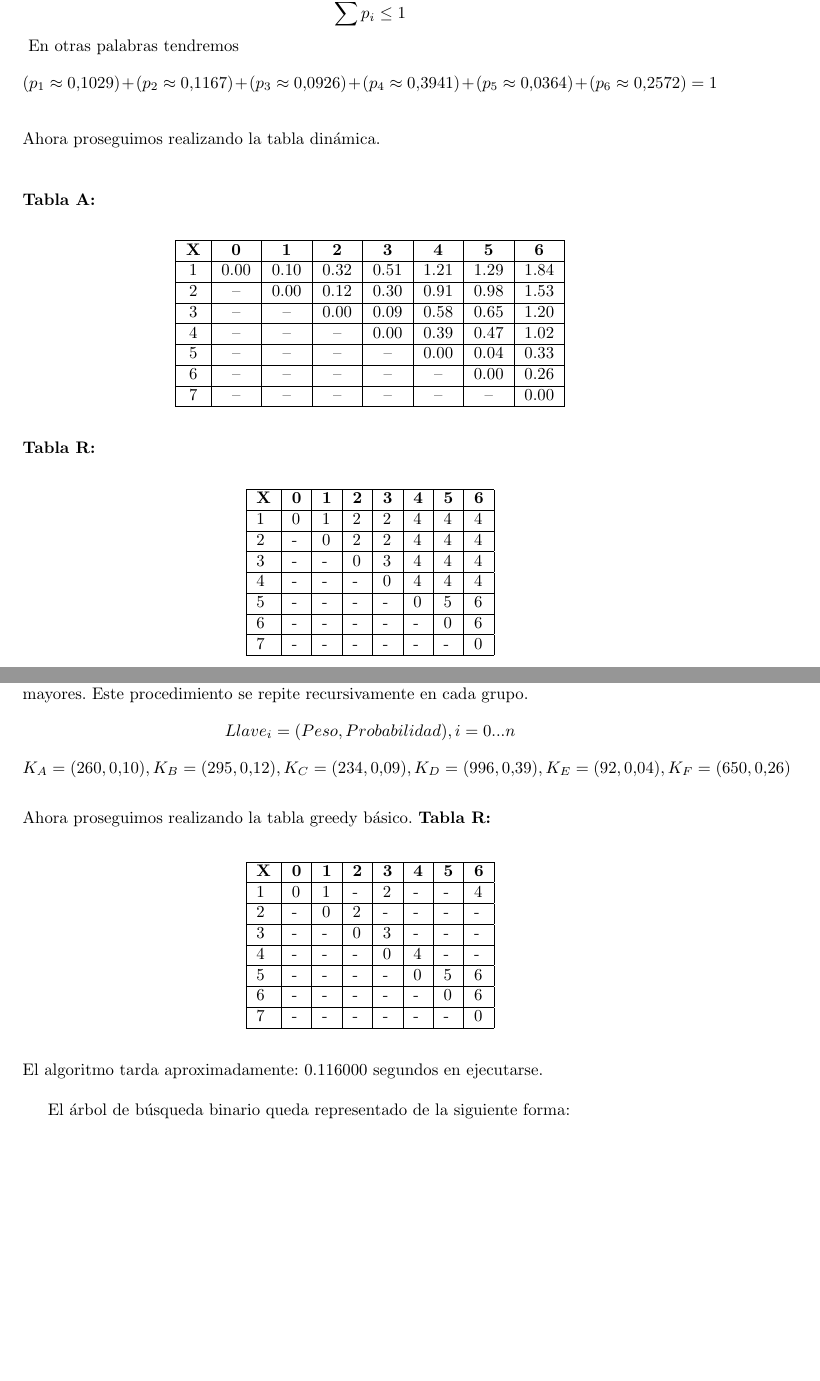
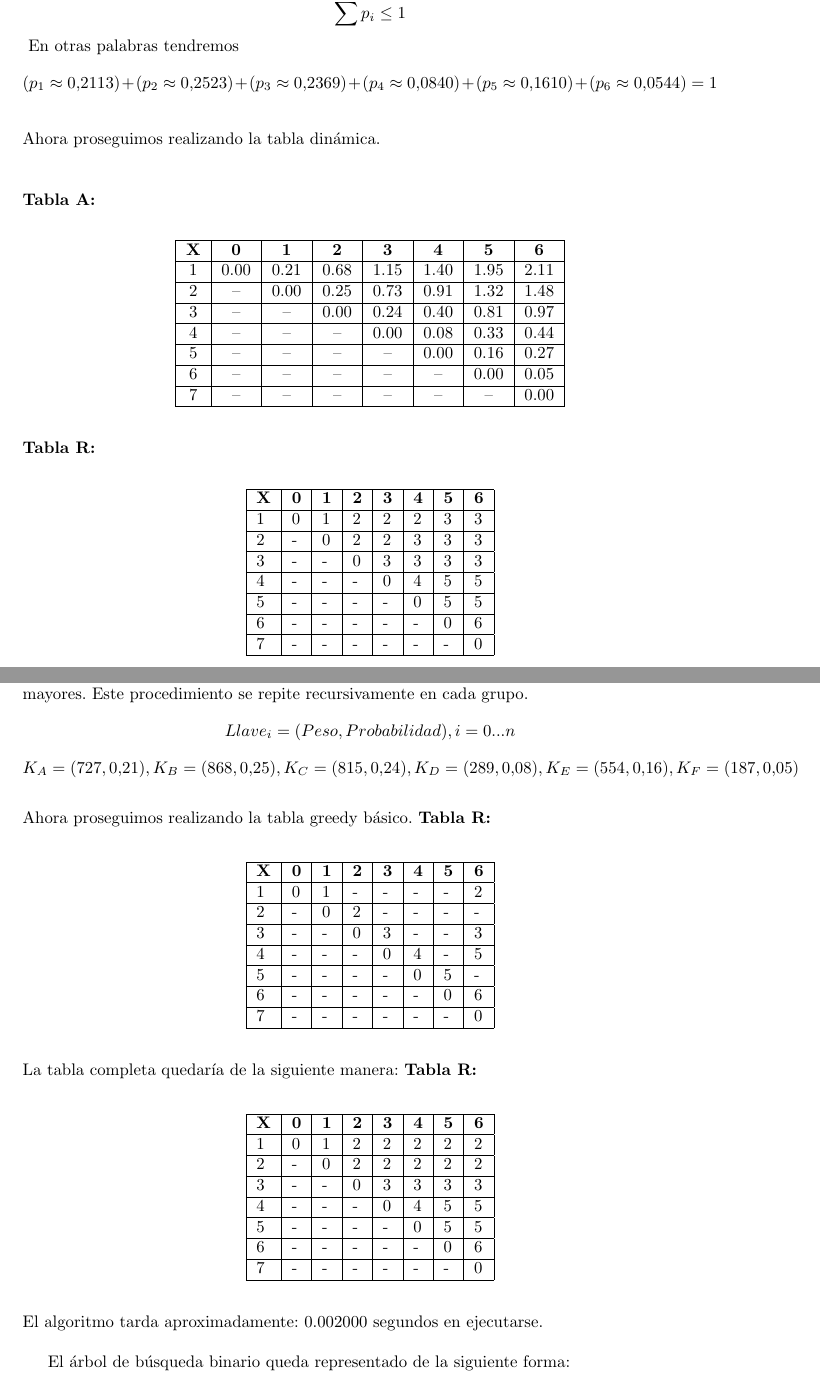
Before and after one commit to stbz1996/Arboles-Binarios-I.O, a LaTeX document (arbol.tex): two parts of pages 3 and 5 of 6, joined at a grey line, cut so that both start at the same text, the shorter picture padded with empty space. Compiled offline with pdfLaTeX.

Commit message:
Actualización ... siguiente
Se agrega una tabla de GreedyR en modo ejemplo

```diff
--- a/arbol.tex
+++ b/arbol.tex
@@ -86,17 +86,17 @@ Se muestra a continuación la tabla de objetos con su respectivo costo (peso) y
 \rowcolor{Gray}
 \textbf{Letra} & \textbf{Peso} & \textbf{Probabilidad}\\
 \hline
-Object A & 260 & 0.10 \\
+Object A & 727 & 0.21 \\
 \hline
-Object B & 295 & 0.12 \\
+Object B & 868 & 0.25 \\
 \hline
-Object C & 234 & 0.09 \\
+Object C & 815 & 0.24 \\
 \hline
-Object D & 996 & 0.39 \\
+Object D & 289 & 0.08 \\
 \hline
-Object E & 92 & 0.04 \\
+Object E & 554 & 0.16 \\
 \hline
-Object F & 650 & 0.26 \\
+Object F & 187 & 0.05 \\
 \hline
 \end{tabu} \\
 \end{center}
@@ -113,7 +113,7 @@ Object F & 650 & 0.26 \\
         \ Sujeto a:
         \[ \sum p_{i} \leq 1 \]
         \ En otras palabras tendremos
-\[ (p_{1} \approx 0.1029)+(p_{2} \approx 0.1167)+(p_{3} \approx 0.0926)+(p_{4} \approx 0.3941)+(p_{5} \approx 0.0364)+(p_{6} \approx 0.2572) = 1 \]
+\[ (p_{1} \approx 0.2113)+(p_{2} \approx 0.2523)+(p_{3} \approx 0.2369)+(p_{4} \approx 0.0840)+(p_{5} \approx 0.1610)+(p_{6} \approx 0.0544) = 1 \]
 \newline Ahora proseguimos realizando la tabla dinámica.
 \newline \newline \newline \textbf{Tabla A: }
 \definecolor{Gray}{gray}{0.5}
@@ -123,17 +123,17 @@ Object F & 650 & 0.26 \\
 \hline
 \cellcolor{Gray}\color{black}\textbf{X} & \cellcolor{Gray}\color{black}\textbf{0} & \cellcolor{Gray}\color{black}\textbf{1} & \cellcolor{Gray}\color{black}\textbf{2} & \cellcolor{Gray}\color{black}\textbf{3} & \cellcolor{Gray}\color{black}\textbf{4} & \cellcolor{Gray}\color{black}\textbf{5} & \cellcolor{Gray}\color{black}\textbf{6} \\
 \hline
-\cellcolor{Gray}\color{black}1 & 0.00 & 0.10 & 0.32 & 0.51 & 1.21 & 1.29 & 1.84 \\
+\cellcolor{Gray}\color{black}1 & 0.00 & 0.21 & 0.68 & 1.15 & 1.40 & 1.95 & 2.11 \\
 \hline
-\cellcolor{Gray}\color{black}2 &  --  & 0.00 & 0.12 & 0.30 & 0.91 & 0.98 & 1.53 \\
+\cellcolor{Gray}\color{black}2 &  --  & 0.00 & 0.25 & 0.73 & 0.91 & 1.32 & 1.48 \\
 \hline
-\cellcolor{Gray}\color{black}3 &  --  &  --  & 0.00 & 0.09 & 0.58 & 0.65 & 1.20 \\
+\cellcolor{Gray}\color{black}3 &  --  &  --  & 0.00 & 0.24 & 0.40 & 0.81 & 0.97 \\
 \hline
-\cellcolor{Gray}\color{black}4 &  --  &  --  &  --  & 0.00 & 0.39 & 0.47 & 1.02 \\
+\cellcolor{Gray}\color{black}4 &  --  &  --  &  --  & 0.00 & 0.08 & 0.33 & 0.44 \\
 \hline
-\cellcolor{Gray}\color{black}5 &  --  &  --  &  --  &  --  & 0.00 & 0.04 & 0.33 \\
+\cellcolor{Gray}\color{black}5 &  --  &  --  &  --  &  --  & 0.00 & 0.16 & 0.27 \\
 \hline
-\cellcolor{Gray}\color{black}6 &  --  &  --  &  --  &  --  &  --  & 0.00 & 0.26 \\
+\cellcolor{Gray}\color{black}6 &  --  &  --  &  --  &  --  &  --  & 0.00 & 0.05 \\
 \hline
 \cellcolor{Gray}\color{black}7 &  --  &  --  &  --  &  --  &  --  &  --  & 0.00 \\
 \hline
@@ -145,15 +145,15 @@ Object F & 650 & 0.26 \\
 \hline
 \cellcolor{Gray}\color{black}\textbf{X} & \cellcolor{Gray}\color{black}\textbf{0} & \cellcolor{Gray}\color{black}\textbf{1} & \cellcolor{Gray}\color{black}\textbf{2} & \cellcolor{Gray}\color{black}\textbf{3} & \cellcolor{Gray}\color{black}\textbf{4} & \cellcolor{Gray}\color{black}\textbf{5} & \cellcolor{Gray}\color{black}\textbf{6} \\
 \hline
-\cellcolor{Gray}\color{black}1 &  0  &  1  &  2  &  2  &  4  &  4  &  4  \\
+\cellcolor{Gray}\color{black}1 &  0  &  1  &  2  &  2  &  2  &  3  &  3  \\
 \hline
-\cellcolor{Gray}\color{black}2 &  -  &  0  &  2  &  2  &  4  &  4  &  4  \\
+\cellcolor{Gray}\color{black}2 &  -  &  0  &  2  &  2  &  3  &  3  &  3  \\
 \hline
-\cellcolor{Gray}\color{black}3 &  -  &  -  &  0  &  3  &  4  &  4  &  4  \\
+\cellcolor{Gray}\color{black}3 &  -  &  -  &  0  &  3  &  3  &  3  &  3  \\
 \hline
-\cellcolor{Gray}\color{black}4 &  -  &  -  &  -  &  0  &  4  &  4  &  4  \\
+\cellcolor{Gray}\color{black}4 &  -  &  -  &  -  &  0  &  4  &  5  &  5  \\
 \hline
-\cellcolor{Gray}\color{black}5 &  -  &  -  &  -  &  -  &  0  &  5  &  6  \\
+\cellcolor{Gray}\color{black}5 &  -  &  -  &  -  &  -  &  0  &  5  &  5  \\
 \hline
 \cellcolor{Gray}\color{black}6 &  -  &  -  &  -  &  -  &  -  &  0  &  6  \\
 \hline
@@ -205,7 +205,7 @@ El árbol de búsqueda binario queda representado de la siguiente forma:
         demas se separan en dos grupos: las menores que la raíz y las mayores. Este
         procedimiento se repite recursivamente en cada grupo.
         \[ Llave_{i} = (Peso, Probabilidad), i = 0...n \]
-\[ K_{A} = (260, 0.10), K_{B} = (295, 0.12), K_{C} = (234, 0.09), K_{D} = (996, 0.39), K_{E} = (92, 0.04), K_{F} = (650, 0.26) \]
+\[ K_{A} = (727, 0.21), K_{B} = (868, 0.25), K_{C} = (815, 0.24), K_{D} = (289, 0.08), K_{E} = (554, 0.16), K_{F} = (187, 0.05) \]
 \newline Ahora proseguimos realizando la tabla greedy básico.
 \textbf{Tabla R: }
 \begin{center}
@@ -213,15 +213,15 @@ El árbol de búsqueda binario queda representado de la siguiente forma:
 \hline
 \cellcolor{Gray}\color{black}\textbf{X} & \cellcolor{Gray}\color{black}\textbf{0} & \cellcolor{Gray}\color{black}\textbf{1} & \cellcolor{Gray}\color{black}\textbf{2} & \cellcolor{Gray}\color{black}\textbf{3} & \cellcolor{Gray}\color{black}\textbf{4} & \cellcolor{Gray}\color{black}\textbf{5} & \cellcolor{Gray}\color{black}\textbf{6} \\
 \hline
-\cellcolor{Gray}\color{black}1 &  0  &  1  &  -  &  2  &  -  &  -  &  4  \\
+\cellcolor{Gray}\color{black}1 &  0  &  1  &  -  &  -  &  -  &  -  &  2  \\
 \hline
 \cellcolor{Gray}\color{black}2 &  -  &  0  &  2  &  -  &  -  &  -  &  -  \\
 \hline
-\cellcolor{Gray}\color{black}3 &  -  &  -  &  0  &  3  &  -  &  -  &  -  \\
+\cellcolor{Gray}\color{black}3 &  -  &  -  &  0  &  3  &  -  &  -  &  3  \\
 \hline
-\cellcolor{Gray}\color{black}4 &  -  &  -  &  -  &  0  &  4  &  -  &  -  \\
+\cellcolor{Gray}\color{black}4 &  -  &  -  &  -  &  0  &  4  &  -  &  5  \\
 \hline
-\cellcolor{Gray}\color{black}5 &  -  &  -  &  -  &  -  &  0  &  5  &  6  \\
+\cellcolor{Gray}\color{black}5 &  -  &  -  &  -  &  -  &  0  &  5  &  -  \\
 \hline
 \cellcolor{Gray}\color{black}6 &  -  &  -  &  -  &  -  &  -  &  0  &  6  \\
 \hline
@@ -229,7 +229,30 @@ El árbol de búsqueda binario queda representado de la siguiente forma:
 \hline
 \end{tabu} \\
 \end{center}
-El algoritmo tarda aproximadamente: 0.116000 segundos en ejecutarse.
+La tabla completa quedaría de la siguiente manera:
+\textbf{Tabla R: }
+\begin{center}
+\begin{tabu} to 1.0\textwidth { | l | l | l | l | l | l | l | l | }
+\hline
+\cellcolor{Gray}\color{black}\textbf{X} & \cellcolor{Gray}\color{black}\textbf{0} & \cellcolor{Gray}\color{black}\textbf{1} & \cellcolor{Gray}\color{black}\textbf{2} & \cellcolor{Gray}\color{black}\textbf{3} & \cellcolor{Gray}\color{black}\textbf{4} & \cellcolor{Gray}\color{black}\textbf{5} & \cellcolor{Gray}\color{black}\textbf{6} \\
+\hline
+\cellcolor{Gray}\color{black}1 &  0  &  1  &  2  &  2  &  2  &  2  &  2  \\
+\hline
+\cellcolor{Gray}\color{black}2 &  -  &  0  &  2  &  2  &  2  &  2  &  2  \\
+\hline
+\cellcolor{Gray}\color{black}3 &  -  &  -  &  0  &  3  &  3  &  3  &  3  \\
+\hline
+\cellcolor{Gray}\color{black}4 &  -  &  -  &  -  &  0  &  4  &  5  &  5  \\
+\hline
+\cellcolor{Gray}\color{black}5 &  -  &  -  &  -  &  -  &  0  &  5  &  5  \\
+\hline
+\cellcolor{Gray}\color{black}6 &  -  &  -  &  -  &  -  &  -  &  0  &  6  \\
+\hline
+\cellcolor{Gray}\color{black}7 &  -  &  -  &  -  &  -  &  -  &  -  &  0  \\
+\hline
+\end{tabu} \\
+\end{center}
+El algoritmo tarda aproximadamente: 0.002000 segundos en ejecutarse.
 
 El árbol de búsqueda binario queda representado de la siguiente forma:
 \newline \newline
```
Also changed, not shown: arbol.pdf, arbol.tex (34 more changed lines), 5 other files.
